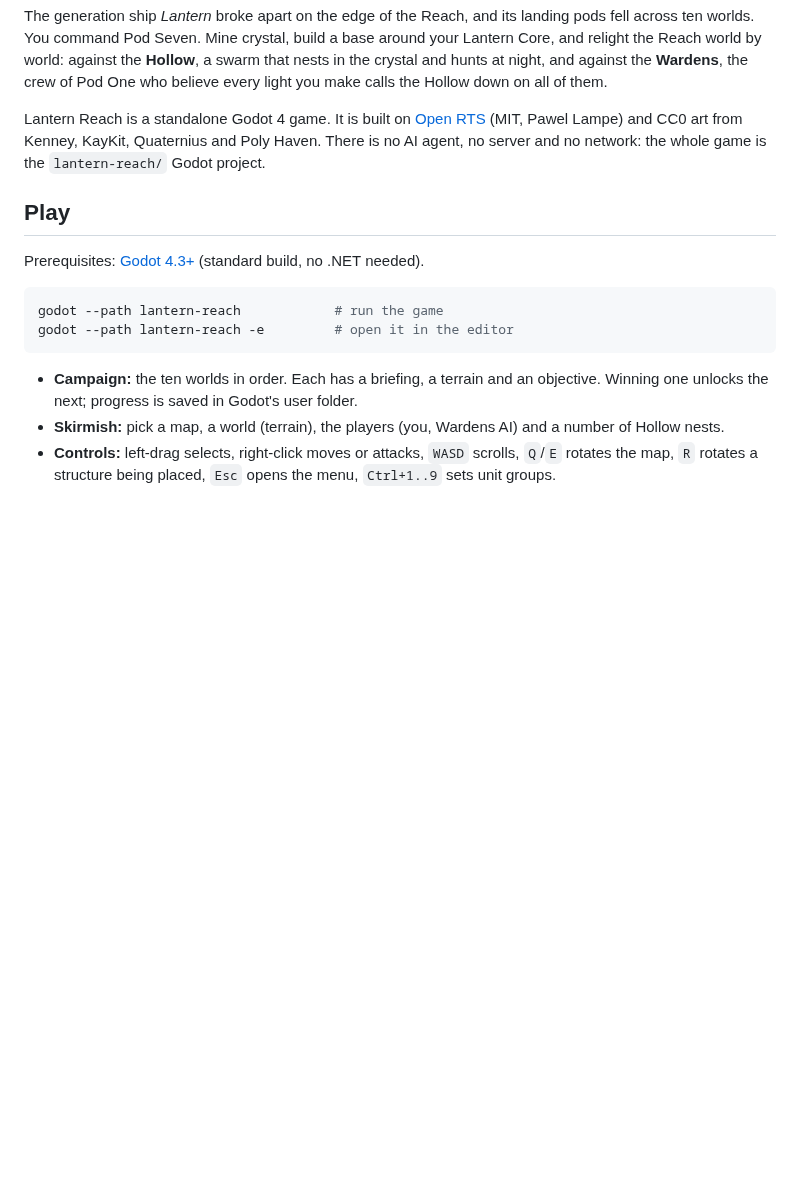
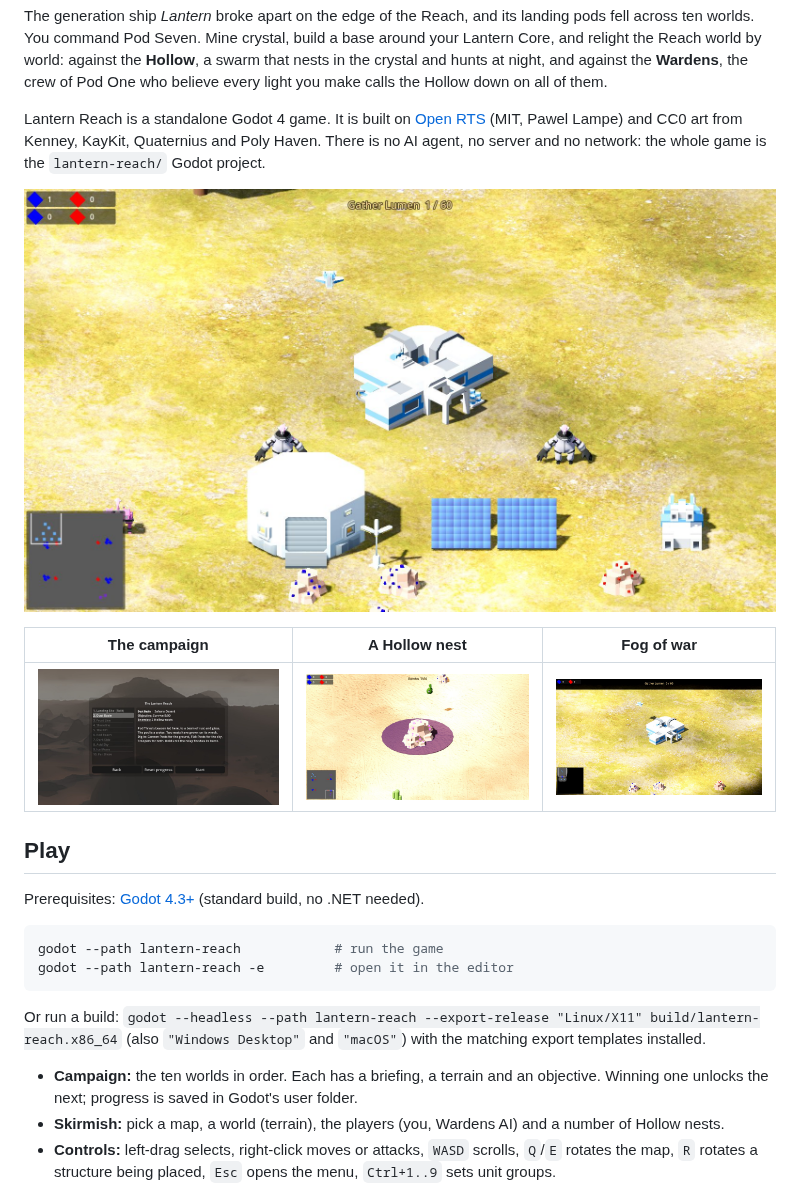
Before and after one commit to hungnv26/agent-rts, a Markdown page: README.md, the part around the change. Rendered like a GitHub page; pictures changed too: docs/screenshots/base.jpg (added), docs/screenshots/campaign.jpg (added), docs/screenshots/fog-of-war.jpg (added); blank space fills up the shorter version.

Commit message:
Lantern Reach: verified on screen; fog, camera and model fixes; screenshots; builds
Rendered the game under a virtual display with the OpenGL renderer and fixed
what that showed: the fog-of-war shader now reconstructs depth correctly on
OpenGL (uniform set from FogOfWar.gd), the land beyond the map is dimmed
instead of black, the camera's far plane reaches that land, the Trooper is
bigger, the sun a touch softer. The Engineer's facing is confirmed right.

Smoke harness: --screenshot, --reveal, --walk, --spawn, --camera-at,
--camera-size options, plus tests/smoke/Shot.gd to render any scene.
README gets screenshots and export instructions.

Co-Authored-By: Claude Fable 5.1 <noreply@anthropic.com>
Claude-Session: https://claude.ai/code/session_01KNMaxpDtiR5fx23izomPs9

````diff
--- a/README.md
+++ b/README.md
@@ -13,6 +13,12 @@ Lantern Reach is a standalone Godot 4 game. It is built on
 Kenney, KayKit, Quaternius and Poly Haven. There is no AI agent, no server and no network: the
 whole game is the `lantern-reach/` Godot project.
 
+![Pod Seven's base: the Lantern Core, Engineers, a Mech Forge, a Solar Array and a Tank](docs/screenshots/base.jpg)
+
+| The campaign | A Hollow nest | Fog of war |
+|---|---|---|
+| ![The ten worlds](docs/screenshots/campaign.jpg) | ![A nest in the Dust Basin](docs/screenshots/hollow-nest.jpg) | ![The base under fog of war](docs/screenshots/fog-of-war.jpg) |
+
 ## Play
 
 Prerequisites: [Godot 4.3+](https://godotengine.org/download) (standard build, no .NET needed).
@@ -21,6 +27,9 @@ Prerequisites: [Godot 4.3+](https://godotengine.org/download) (standard build, n
 godot --path lantern-reach            # run the game
 godot --path lantern-reach -e         # open it in the editor
 ```
+
+Or run a build: `godot --headless --path lantern-reach --export-release "Linux/X11" build/lantern-reach.x86_64`
+(also `"Windows Desktop"` and `"macOS"`) with the matching export templates installed.
 
 - **Campaign:** the ten worlds in order. Each has a briefing, a terrain and an objective.
   Winning one unlocks the next; progress is saved in Godot's user folder.
````
Also changed, not shown: docs/screenshots/engineer.jpg (added), 8 other files.
